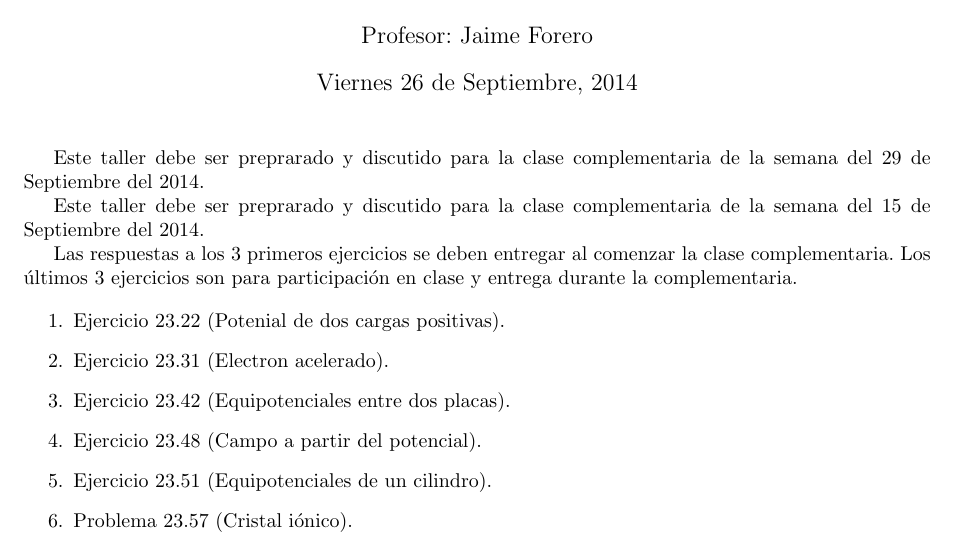
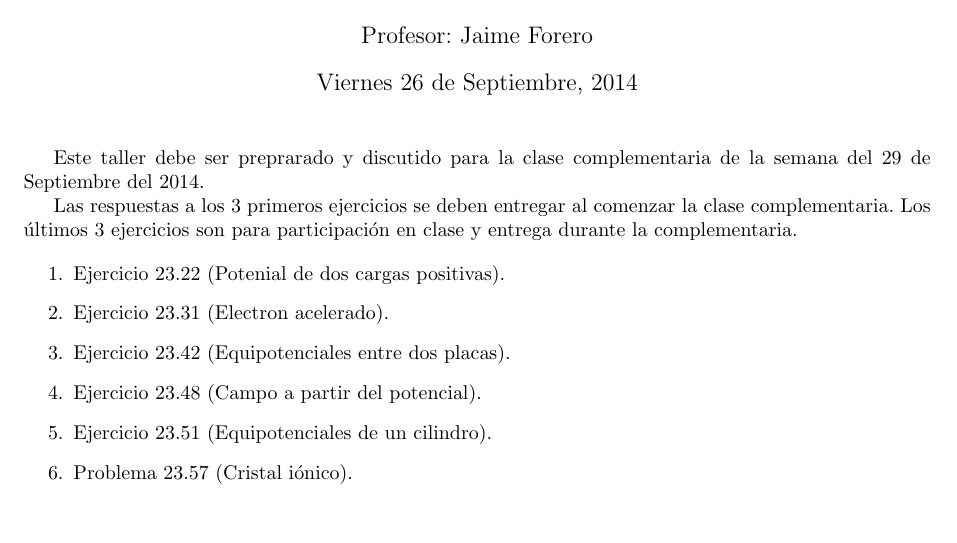
Before and after one commit to forero/ComplementariaFisica2, a LaTeX document (201420/talleres/taller_8.tex): part of the page, cut so that both start at the same text, the shorter picture padded with empty space. Compiled offline with pdfLaTeX.

Commit message:
correccion en fechas

```diff
--- a/201420/talleres/taller_8.tex
+++ b/201420/talleres/taller_8.tex
@@ -18,10 +18,6 @@
 Este taller debe ser preprarado y discutido para la clase
 complementaria de la semana del 29 de Septiembre del 2014.
 
-
-
-Este taller debe ser preprarado y discutido para la clase
-complementaria de la semana del 15 de Septiembre del 2014.
 
 Las respuestas a los 3 primeros ejercicios se deben entregar al comenzar la
 clase complementaria. Los \'ultimos 3 ejercicios son para
```
Also changed, not shown: 201420/talleres/taller_8.pdf.
